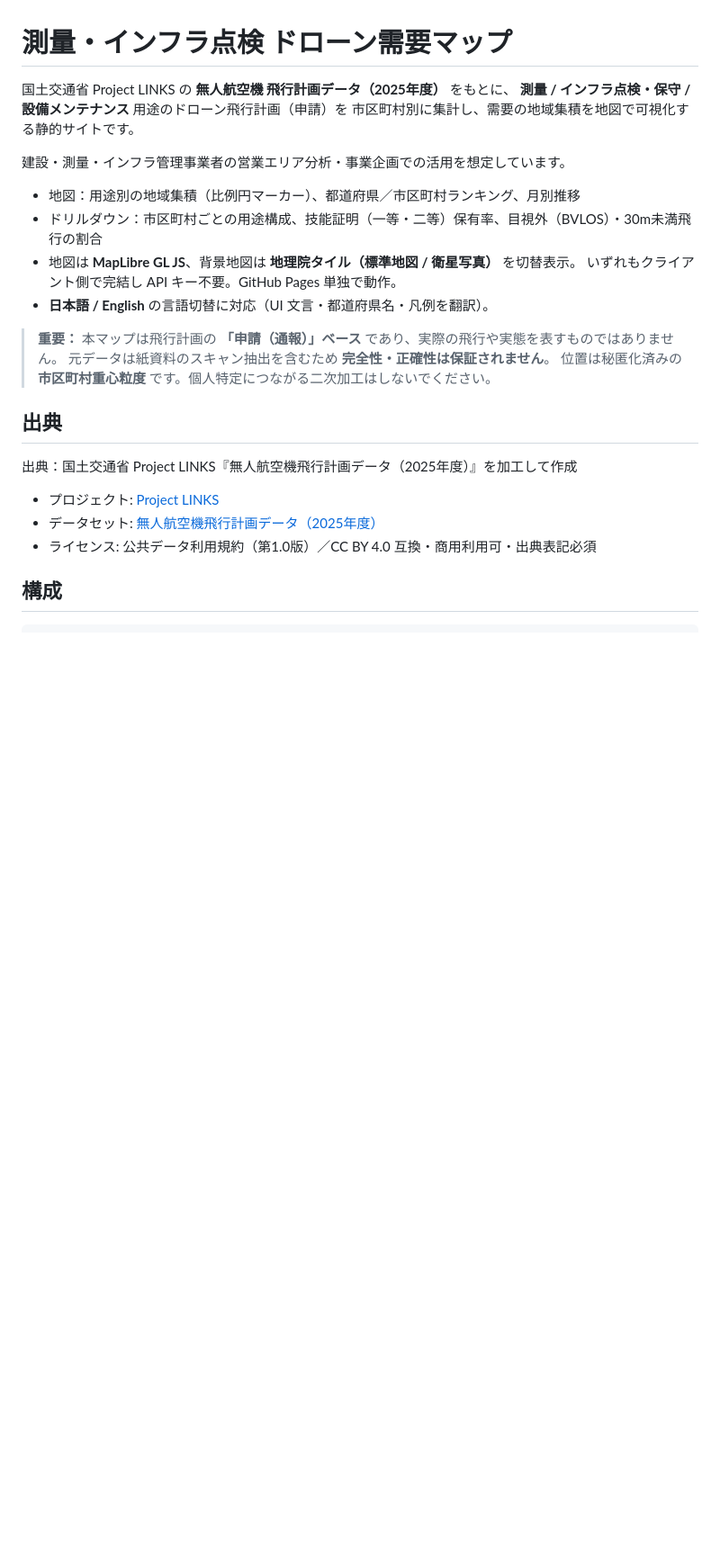
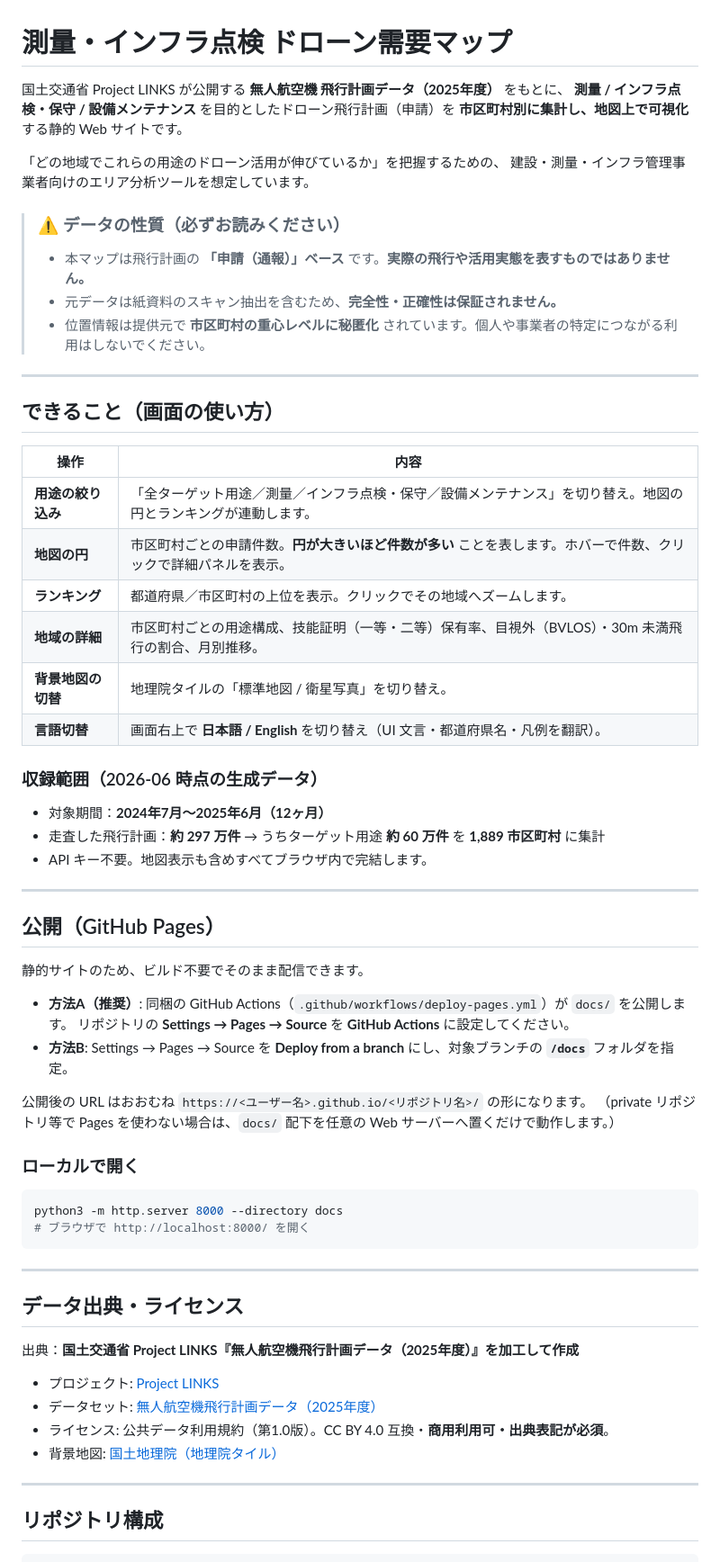
Before and after one commit to shinyanakashima/MLIT-LINKS-uav-demand, a Markdown page: README.md, the part around one of its changes. Shown at 90% size. Rendered like a GitHub page; blank space fills up the shorter version.

````diff
--- a/README.md
+++ b/README.md
@@ -1,29 +1,69 @@
 # 測量・インフラ点検 ドローン需要マップ
 
-国土交通省 Project LINKS の **無人航空機 飛行計画データ（2025年度）** をもとに、
-**測量 / インフラ点検・保守 / 設備メンテナンス** 用途のドローン飛行計画（申請）を
-市区町村別に集計し、需要の地域集積を地図で可視化する静的サイトです。
+国土交通省 Project LINKS が公開する **無人航空機 飛行計画データ（2025年度）** をもとに、
+**測量 / インフラ点検・保守 / 設備メンテナンス** を目的としたドローン飛行計画（申請）を
+**市区町村別に集計し、地図上で可視化** する静的 Web サイトです。
 
-建設・測量・インフラ管理事業者の営業エリア分析・事業企画での活用を想定しています。
+「どの地域でこれらの用途のドローン活用が伸びているか」を把握するための、
+建設・測量・インフラ管理事業者向けのエリア分析ツールを想定しています。
 
-- 地図：用途別の地域集積（比例円マーカー）、都道府県／市区町村ランキング、月別推移
-- ドリルダウン：市区町村ごとの用途構成、技能証明（一等・二等）保有率、目視外（BVLOS）・30m未満飛行の割合
-- 地図は **MapLibre GL JS**、背景地図は **地理院タイル（標準地図 / 衛星写真）** を切替表示。
-  いずれもクライアント側で完結し API キー不要。GitHub Pages 単独で動作。
-- **日本語 / English** の言語切替に対応（UI 文言・都道府県名・凡例を翻訳）。
+> ### ⚠️ データの性質（必ずお読みください）
+> - 本マップは飛行計画の **「申請（通報）」ベース** です。**実際の飛行や活用実態を表すものではありません。**
+> - 元データは紙資料のスキャン抽出を含むため、**完全性・正確性は保証されません。**
+> - 位置情報は提供元で **市区町村の重心レベルに秘匿化** されています。個人や事業者の特定につながる利用はしないでください。
 
-> **重要：** 本マップは飛行計画の **「申請（通報）」ベース** であり、実際の飛行や実態を表すものではありません。
-> 元データは紙資料のスキャン抽出を含むため **完全性・正確性は保証されません**。
-> 位置は秘匿化済みの **市区町村重心粒度** です。個人特定につながる二次加工はしないでください。
+---
 
-## 出典
+## できること（画面の使い方）
 
-出典：国土交通省 Project LINKS『無人航空機飛行計画データ（2025年度）』を加工して作成
+| 操作 | 内容 |
+|---|---|
+| **用途の絞り込み** | 「全ターゲット用途／測量／インフラ点検・保守／設備メンテナンス」を切り替え。地図の円とランキングが連動します。 |
+| **地図の円** | 市区町村ごとの申請件数。**円が大きいほど件数が多い** ことを表します。ホバーで件数、クリックで詳細パネルを表示。 |
+| **ランキング** | 都道府県／市区町村の上位を表示。クリックでその地域へズームします。 |
+| **地域の詳細** | 市区町村ごとの用途構成、技能証明（一等・二等）保有率、目視外（BVLOS）・30m 未満飛行の割合、月別推移。 |
+| **背景地図の切替** | 地理院タイルの「標準地図 / 衛星写真」を切り替え。 |
+| **言語切替** | 画面右上で **日本語 / English** を切り替え（UI 文言・都道府県名・凡例を翻訳）。 |
+
+### 収録範囲（2026-06 時点の生成データ）
+
+- 対象期間：**2024年7月〜2025年6月（12ヶ月）**
+- 走査した飛行計画：**約 297 万件** → うちターゲット用途 **約 60 万件** を **1,889 市区町村** に集計
+- API キー不要。地図表示も含めすべてブラウザ内で完結します。
+
+---
+
+## 公開（GitHub Pages）
+
+静的サイトのため、ビルド不要でそのまま配信できます。
+
+- **方法A（推奨）**: 同梱の GitHub Actions（`.github/workflows/deploy-pages.yml`）が `docs/` を公開します。
+  リポジトリの **Settings → Pages → Source** を **GitHub Actions** に設定してください。
+- **方法B**: Settings → Pages → Source を **Deploy from a branch** にし、対象ブランチの **`/docs`** フォルダを指定。
+
+公開後の URL はおおむね `https://<ユーザー名>.github.io/<リポジトリ名>/` の形になります。
+（private リポジトリ等で Pages を使わない場合は、`docs/` 配下を任意の Web サーバーへ置くだけで動作します。）
+
+### ローカルで開く
+
+```bash
+python3 -m http.server 8000 --directory docs
+# ブラウザで http://localhost:8000/ を開く
+```
+
+---
+
+## データ出典・ライセンス
+
+出典：**国土交通省 Project LINKS『無人航空機飛行計画データ（2025年度）』を加工して作成**
 
 - プロジェクト: [Project LINKS](https://www.mlit.go.jp/links/)
 - データセット: [無人航空機飛行計画データ（2025年度）](https://www.geospatial.jp/ckan/dataset/links-mujinkoukuukihikoukeikaku-2025_)
-- ライセンス: 公共データ利用規約（第1.0版）／CC BY 4.0 互換・商用利用可・出典表記必須
+- ライセンス: 公共データ利用規約（第1.0版）。CC BY 4.0 互換・**商用利用可・出典表記が必須**。
+- 背景地図: [国土地理院（地理院タイル）](https://maps.gsi.go.jp/development/ichiran.html)
 
-## 構成
+---
+
+## リポジトリ構成
 
 ```
````
Also changed, not shown: other parts of README.md (+60 -49 lines).
